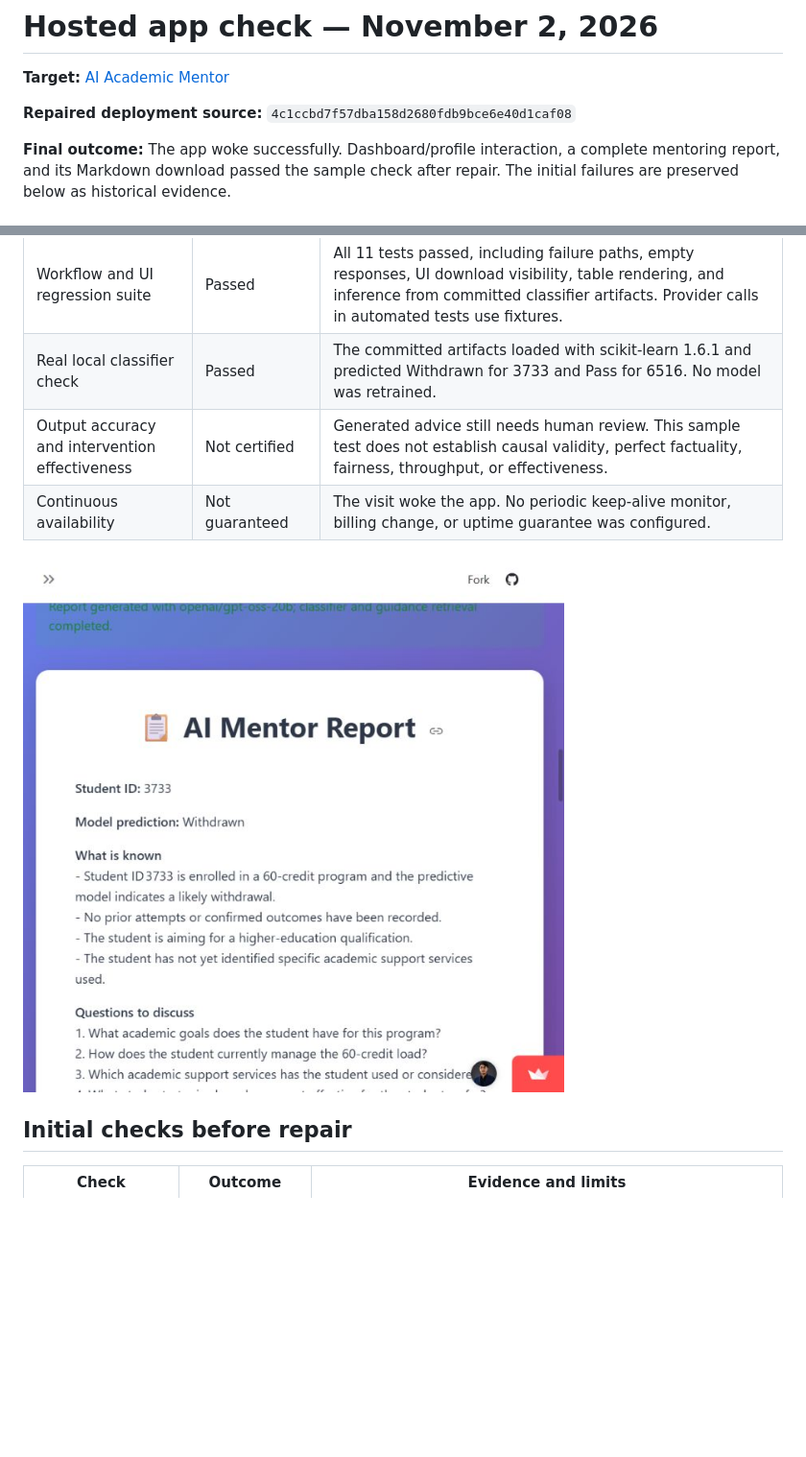
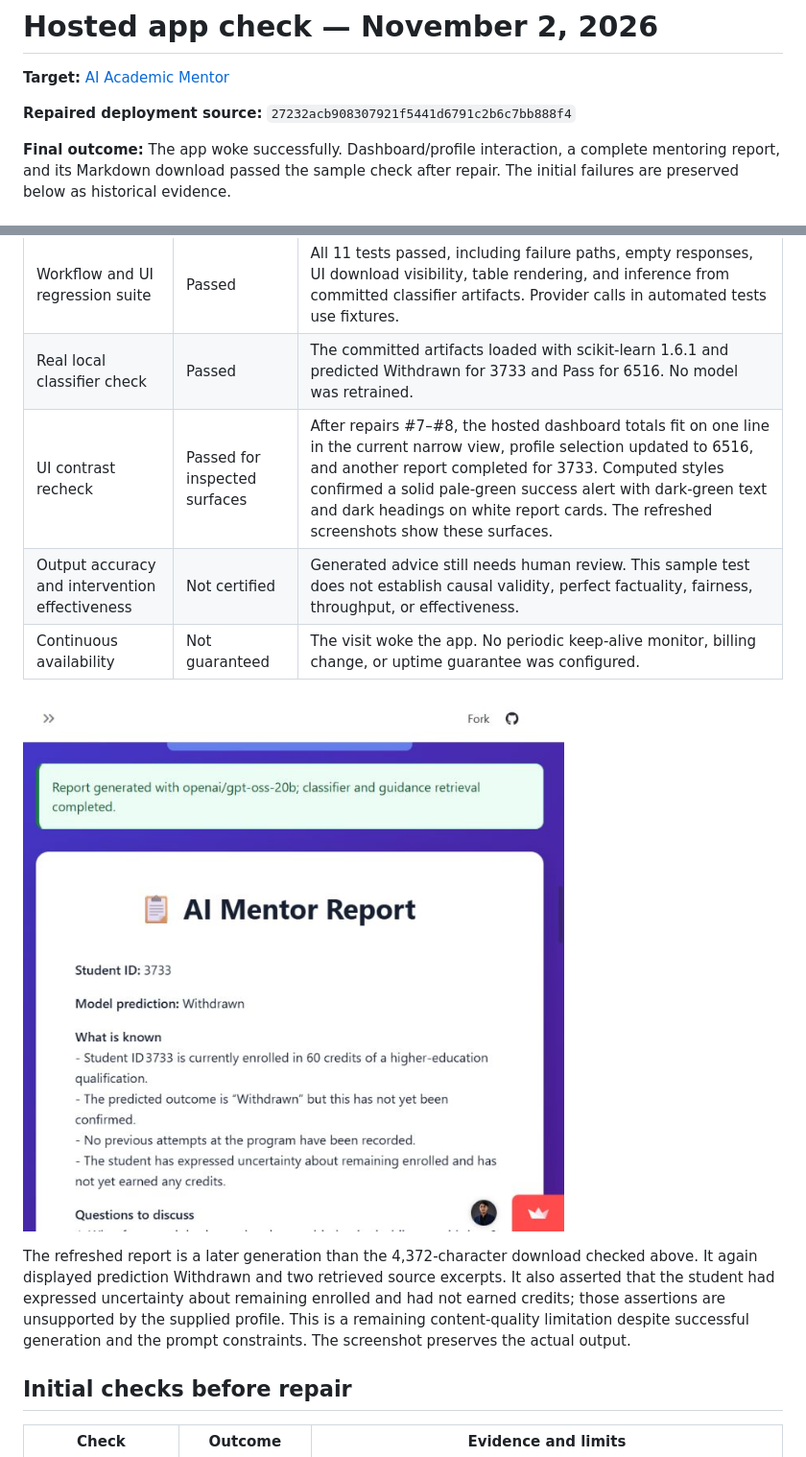
Before and after one commit to KhuzaimaHassan/AI-Academic-Mentor, a Markdown page: docs/LIVE_APP_CHECK_2026-11-02.md, 2 parts joined by grey strips. Shown at 96% size. Drawn GitHub-style; pictures changed too: docs/images/04-successful-mentor-report.jpg; blank space fills up the shorter version.

```diff
--- a/docs/LIVE_APP_CHECK_2026-11-02.md
+++ b/docs/LIVE_APP_CHECK_2026-11-02.md
@@ -2,7 +2,7 @@
 
 **Target:** [AI Academic Mentor](https://ai-academic-mentor.streamlit.app/)
 
-**Repaired deployment source:** `4c1ccbd7f57dba158d2680fdb9bce6e40d1caf08`
+**Repaired deployment source:** `27232acb908307921f5441d6791c2b6c7bb888f4`
 
 **Final outcome:** The app woke successfully. Dashboard/profile interaction, a complete mentoring report, and its Markdown download passed the sample check after repair. The initial failures are preserved below as historical evidence.
 
@@ -16,10 +16,13 @@
 | Markdown report download | Passed | Downloaded `mentor_report_3733.md`; inspected the 4,372-character file and confirmed the student ID, classifier prediction, two source labels, and absence of the earlier compilation-error text. |
 | Workflow and UI regression suite | Passed | All 11 tests passed, including failure paths, empty responses, UI download visibility, table rendering, and inference from committed classifier artifacts. Provider calls in automated tests use fixtures. |
 | Real local classifier check | Passed | The committed artifacts loaded with scikit-learn 1.6.1 and predicted Withdrawn for 3733 and Pass for 6516. No model was retrained. |
+| UI contrast recheck | Passed for inspected surfaces | After repairs #7–#8, the hosted dashboard totals fit on one line in the current narrow view, profile selection updated to 6516, and another report completed for 3733. Computed styles confirmed a solid pale-green success alert with dark-green text and dark headings on white report cards. The refreshed screenshots show these surfaces. |
 | Output accuracy and intervention effectiveness | Not certified | Generated advice still needs human review. This sample test does not establish causal validity, perfect factuality, fairness, throughput, or effectiveness. |
 | Continuous availability | Not guaranteed | The visit woke the app. No periodic keep-alive monitor, billing change, or uptime guarantee was configured. |
 
 ![Successful hosted mentoring report](images/04-successful-mentor-report.jpg)
+
+The refreshed report is a later generation than the 4,372-character download checked above. It again displayed prediction Withdrawn and two retrieved source excerpts. It also asserted that the student had expressed uncertainty about remaining enrolled and had not earned credits; those assertions are unsupported by the supplied profile. This is a remaining content-quality limitation despite successful generation and the prompt constraints. The screenshot preserves the actual output.
 
 ## Initial checks before repair
 
```
Also changed, not shown: other parts of docs/LIVE_APP_CHECK_2026-11-02.md (+2 -1 lines), README.md (+2 -2 lines), docs/images/01-live-dashboard.jpg, docs/images/02-student-profile.jpg.
